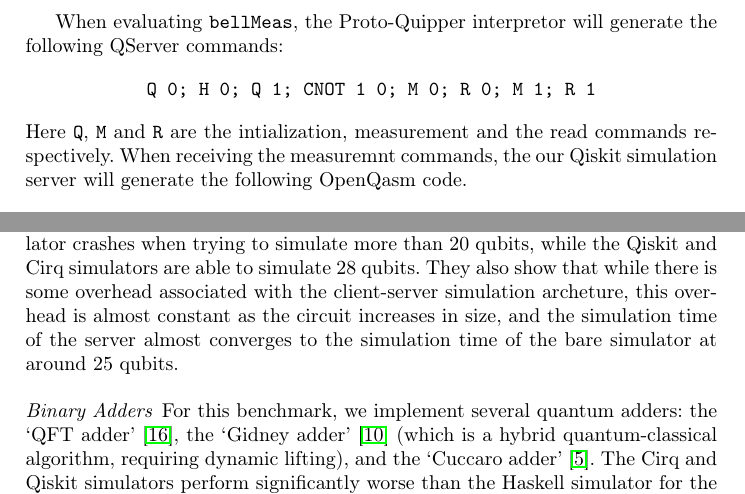
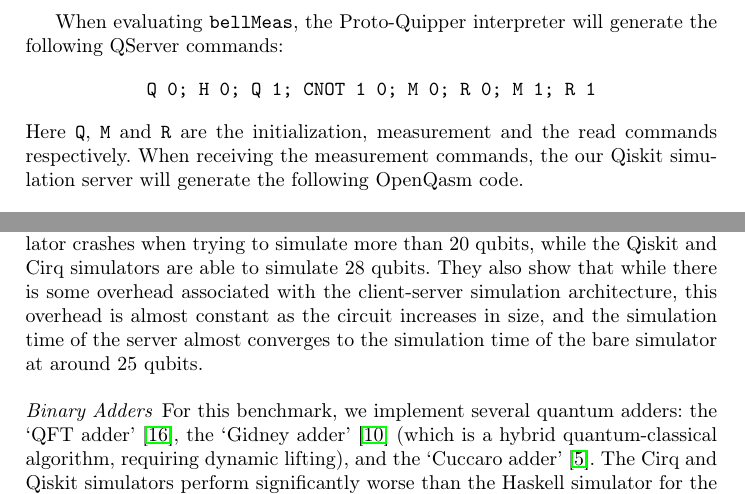
Before and after one commit to ian-turner/qserver-report, a LaTeX thesis (main.tex): two parts of page 8 of 14, joined at a grey line, cut so that both start at the same text. Compiled offline with pdfLaTeX.

Commit message:
spelling

```diff
--- a/main.tex
+++ b/main.tex
@@ -472,13 +472,13 @@ bellMeas =
   in (dynlift (Meas a), dynlift (Meas b))
 \end{verbatim}
 
-When evaluating \texttt{bellMeas}, the Proto-Quipper interpretor will generate the
+When evaluating \texttt{bellMeas}, the Proto-Quipper interpreter will generate the
 following QServer commands:
 \[
 \texttt{Q 0; H 0; Q 1; CNOT 1 0; M 0; R 0; M 1; R 1}
 \]
-Here \texttt{Q}, \texttt{M} and \texttt{R} are the intialization, measurement and the
-read commands respectively. When receiving the measuremnt commands, the our Qiskit simulation server will generate the following OpenQasm code.
+Here \texttt{Q}, \texttt{M} and \texttt{R} are the initialization, measurement and the
+read commands respectively. When receiving the measurement commands, the our Qiskit simulation server will generate the following OpenQasm code.
 
 \begin{verbatim}
 qubit[2] qs;
@@ -509,7 +509,7 @@ original Haskell simulator as the number of qubits increases.  The
 Haskell simulator crashes when trying to simulate more than 20 qubits,
 while the Qiskit and Cirq simulators are able to simulate 28 qubits.
 They also show that while there is some overhead associated with
-the client-server simulation archeture, this
+the client-server simulation architecture, this
 overhead is almost constant as the circuit increases in size, and the
 simulation time of the server almost converges to the simulation time
 of the bare simulator at around 25 qubits.
```
Also changed, not shown: main.tex (2 more changed lines).
